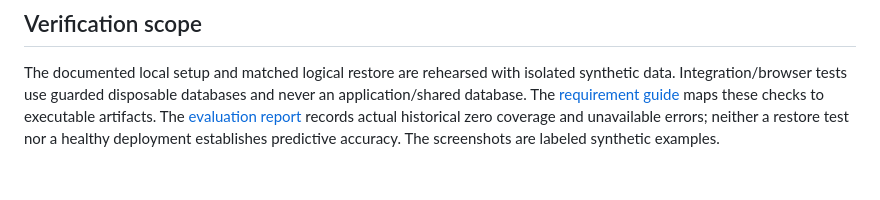
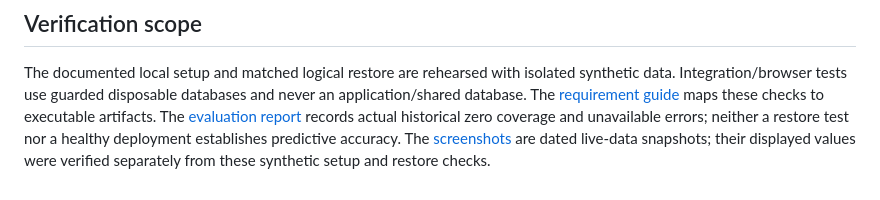
Before and after one commit to DevaOnL/Live-Sports-Prediction, a Markdown page: docs/deployment.md, the part around the change. GitHub-like rendering.

```diff
--- a/docs/deployment.md
+++ b/docs/deployment.md
@@ -329,4 +329,6 @@ databases and never an application/shared database. The
 [requirement guide](requirements.md) maps these checks to executable artifacts.
 The [evaluation report](evaluation.md) records actual historical zero coverage
 and unavailable errors; neither a restore test nor a healthy deployment establishes
-predictive accuracy. The screenshots are labeled synthetic examples.
+predictive accuracy. The [screenshots](requirements.md#screen-evidence) are dated
+live-data snapshots; their displayed values were verified separately from these
+synthetic setup and restore checks.
```
Also changed, not shown: README.md (+7 -5 lines), docs/requirements.md (+22 -15 lines), docs/screenshots/administration.png, docs/screenshots/comparison.png, docs/screenshots/overview.png, docs/screenshots/player.png.
